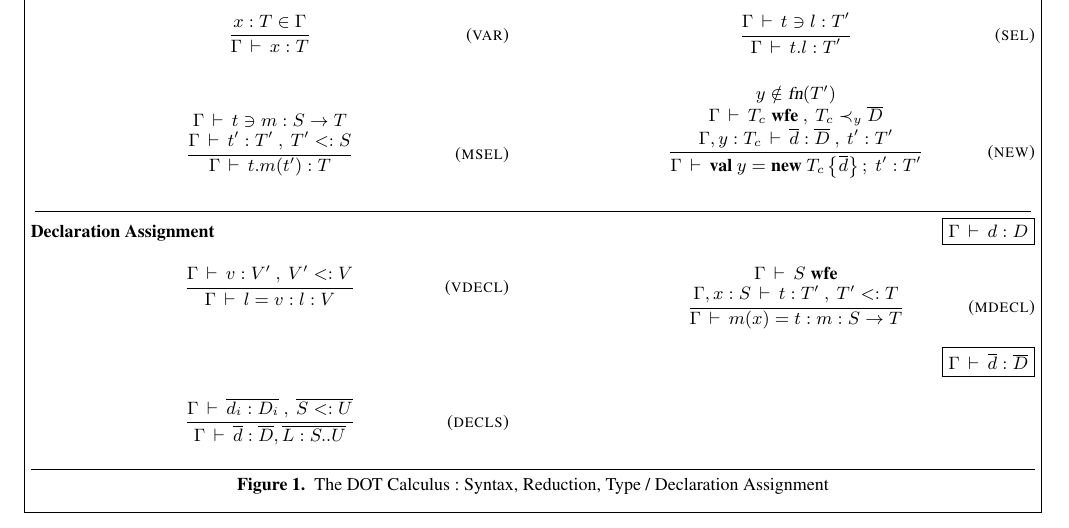
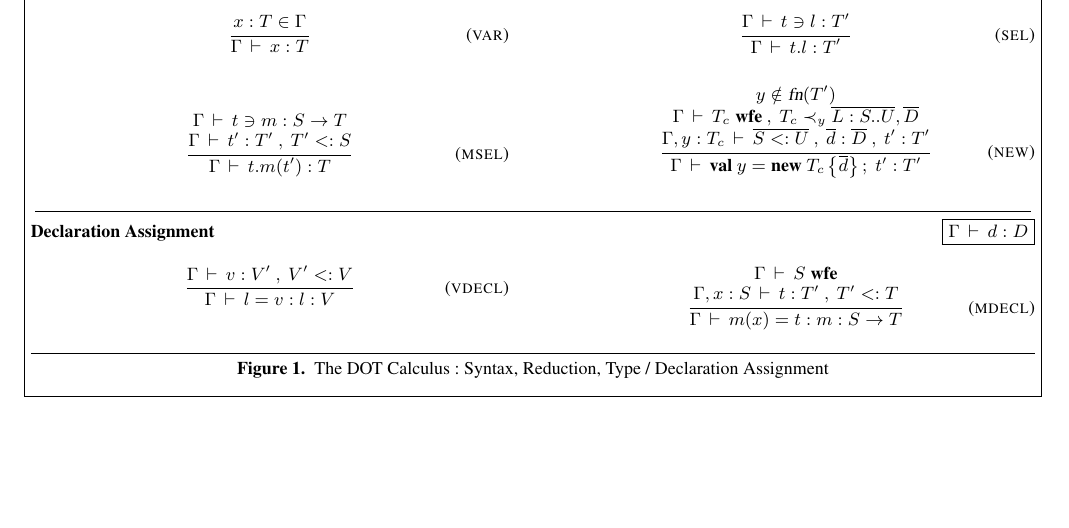
Before and after one commit to namin/dot, a LaTeX paper (article.tex): part of page 2 of 10, cut so that both start at the same text, the shorter picture padded with empty space. Compiled offline with pdfLaTeX; a missing font is replaced by an installed copy or a similar font.

Commit message:
cosmetic change to new typing rule

```diff
--- a/article.tex
+++ b/article.tex
@@ -575,8 +575,8 @@ D ::= & \lindent\mbox{Declaration} \\
 \infrule[\textsc{new}]
 {
 y \notin \fn(T') \\
-\Gamma \ts T_c \wfe \spcomma T_c \expand_y \seq{D} \\
-\Gamma \envplus{y: T_c} \ts \seq{d} \typ \seq{D} \spcomma {t'} \typ {T'}}
+\Gamma \ts T_c \wfe \spcomma T_c \expand_y \seq{\Ldecl L S U}, \seq{D} \\
+\Gamma \envplus{y: T_c} \ts \seq{S <: U} \spcomma \seq{d} \typ \seq{D} \spcomma {t'} \typ {T'}}
 {\Gamma \ts \new y {T_c \ldefs{\seq{d}}} {t'} \typ T'}
 
 \end{multicols}
@@ -593,14 +593,6 @@ y \notin \fn(T') \\
 {\Gamma \ts S \wfe\\
  \Gamma \envplus{x : S} \ts t \typ {T'} \spcomma {T'} \sub T}
 {\Gamma \ts m(x) = t \typ \mdecl m S T }
-
-\end{multicols}
-
-\begin{multicols}{2}[\judgement{}{\fbox{$\Gamma \ts \seq{d} \typ \seq{D}$}}]
-
-\infrule[\textsc{decls}]
-{\Gamma \ts \seq{d_i \typ D_i} \spcomma \seq{S \sub U}}
-{\Gamma \ts \seq{d} \typ \seq{D}, \seq{\Ldecl L S U}}
 
 \end{multicols}
 
```
